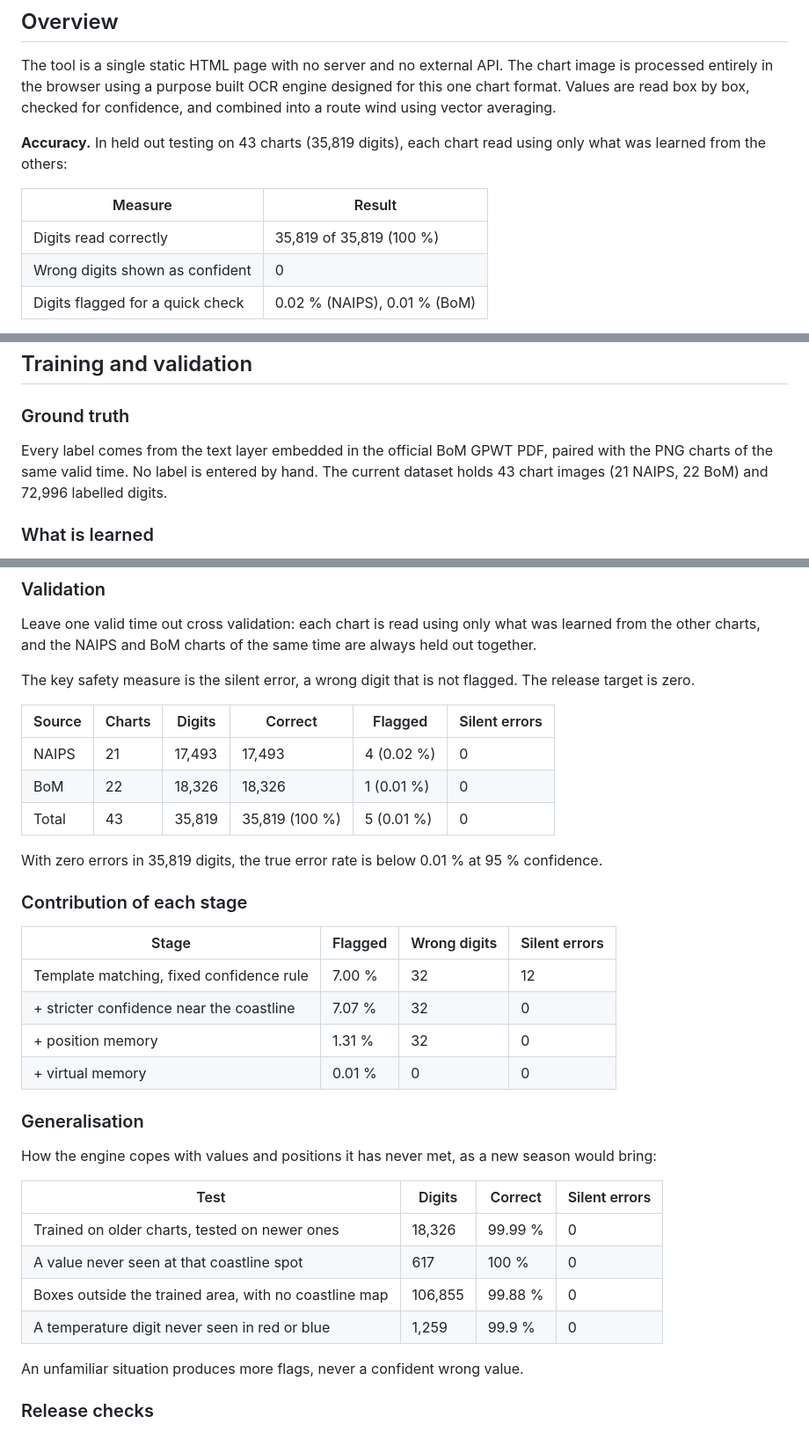
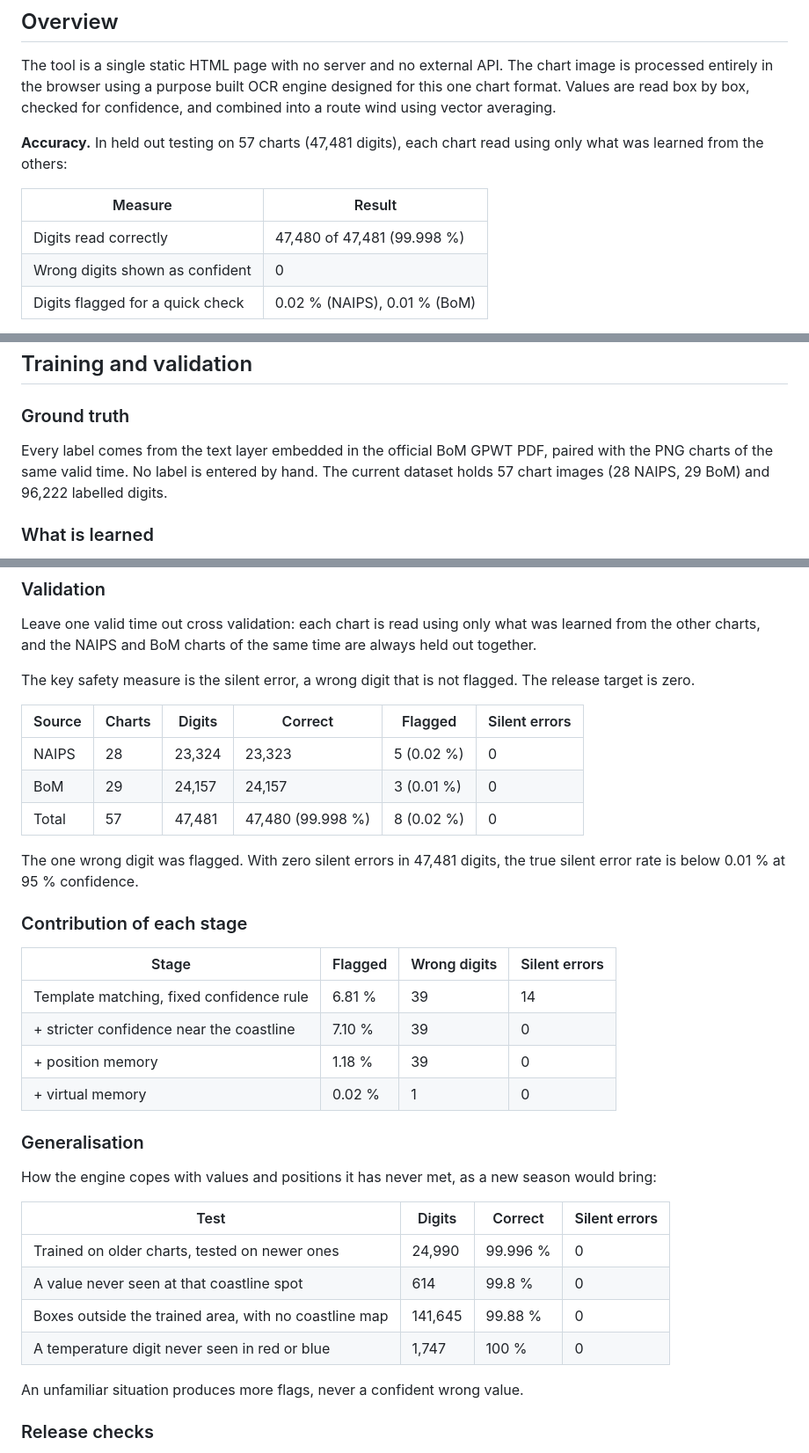
Before and after one commit to sjx012/WindToLog, a Markdown page: README.md, 3 parts joined by grey strips. Shown at 88% size. Drawn GitHub-style.

```diff
--- a/README.md
+++ b/README.md
@@ -10,11 +10,11 @@ Built by SJX12 for Starlux cadets flying at FTA.
 
 The tool is a single static HTML page with no server and no external API. The chart image is processed entirely in the browser using a purpose built OCR engine designed for this one chart format. Values are read box by box, checked for confidence, and combined into a route wind using vector averaging.
 
-**Accuracy.** In held out testing on 43 charts (35,819 digits), each chart read using only what was learned from the others:
+**Accuracy.** In held out testing on 57 charts (47,481 digits), each chart read using only what was learned from the others:
 
 | Measure | Result |
 |---|---|
-| Digits read correctly | 35,819 of 35,819 (100 %) |
+| Digits read correctly | 47,480 of 47,481 (99.998 %) |
 | Wrong digits shown as confident | 0 |
 | Digits flagged for a quick check | 0.02 % (NAIPS), 0.01 % (BoM) |
 
@@ -33,7 +33,7 @@ Retina screenshots at 2x or 3x are scaled back to chart resolution. Other zoom l
 
 ### Ground truth
 
-Every label comes from the text layer embedded in the official BoM GPWT PDF, paired with the PNG charts of the same valid time. No label is entered by hand. The current dataset holds 43 chart images (21 NAIPS, 22 BoM) and 72,996 labelled digits.
+Every label comes from the text layer embedded in the official BoM GPWT PDF, paired with the PNG charts of the same valid time. No label is entered by hand. The current dataset holds 57 chart images (28 NAIPS, 29 BoM) and 96,222 labelled digits.
 
 ### What is learned
 
@@ -55,20 +55,20 @@ The key safety measure is the silent error, a wrong digit that is not flagged. T
 
 | Source | Charts | Digits | Correct | Flagged | Silent errors |
 |---|---|---|---|---|---|
-| NAIPS | 21 | 17,493 | 17,493 | 4 (0.02 %) | 0 |
-| BoM | 22 | 18,326 | 18,326 | 1 (0.01 %) | 0 |
-| Total | 43 | 35,819 | 35,819 (100 %) | 5 (0.01 %) | 0 |
+| NAIPS | 28 | 23,324 | 23,323 | 5 (0.02 %) | 0 |
+| BoM | 29 | 24,157 | 24,157 | 3 (0.01 %) | 0 |
+| Total | 57 | 47,481 | 47,480 (99.998 %) | 8 (0.02 %) | 0 |
 
-With zero errors in 35,819 digits, the true error rate is below 0.01 % at 95 % confidence.
+The one wrong digit was flagged. With zero silent errors in 47,481 digits, the true silent error rate is below 0.01 % at 95 % confidence.
 
 ### Contribution of each stage
 
 | Stage | Flagged | Wrong digits | Silent errors |
 |---|---|---|---|
-| Template matching, fixed confidence rule | 7.00 % | 32 | 12 |
-| + stricter confidence near the coastline | 7.07 % | 32 | 0 |
-| + position memory | 1.31 % | 32 | 0 |
-| + virtual memory | 0.01 % | 0 | 0 |
+| Template matching, fixed confidence rule | 6.81 % | 39 | 14 |
+| + stricter confidence near the coastline | 7.10 % | 39 | 0 |
+| + position memory | 1.18 % | 39 | 0 |
+| + virtual memory | 0.02 % | 1 | 0 |
 
 ### Generalisation
 
@@ -76,10 +76,10 @@ How the engine copes with values and positions it has never met, as a new season
 
 | Test | Digits | Correct | Silent errors |
 |---|---|---|---|
-| Trained on older charts, tested on newer ones | 18,326 | 99.99 % | 0 |
-| A value never seen at that coastline spot | 617 | 100 % | 0 |
-| Boxes outside the trained area, with no coastline map | 106,855 | 99.88 % | 0 |
-| A temperature digit never seen in red or blue | 1,259 | 99.9 % | 0 |
+| Trained on older charts, tested on newer ones | 24,990 | 99.996 % | 0 |
+| A value never seen at that coastline spot | 614 | 99.8 % | 0 |
+| Boxes outside the trained area, with no coastline map | 141,645 | 99.88 % | 0 |
+| A temperature digit never seen in red or blue | 1,747 | 100 % | 0 |
 
 An unfamiliar situation produces more flags, never a confident wrong value.
 
```
